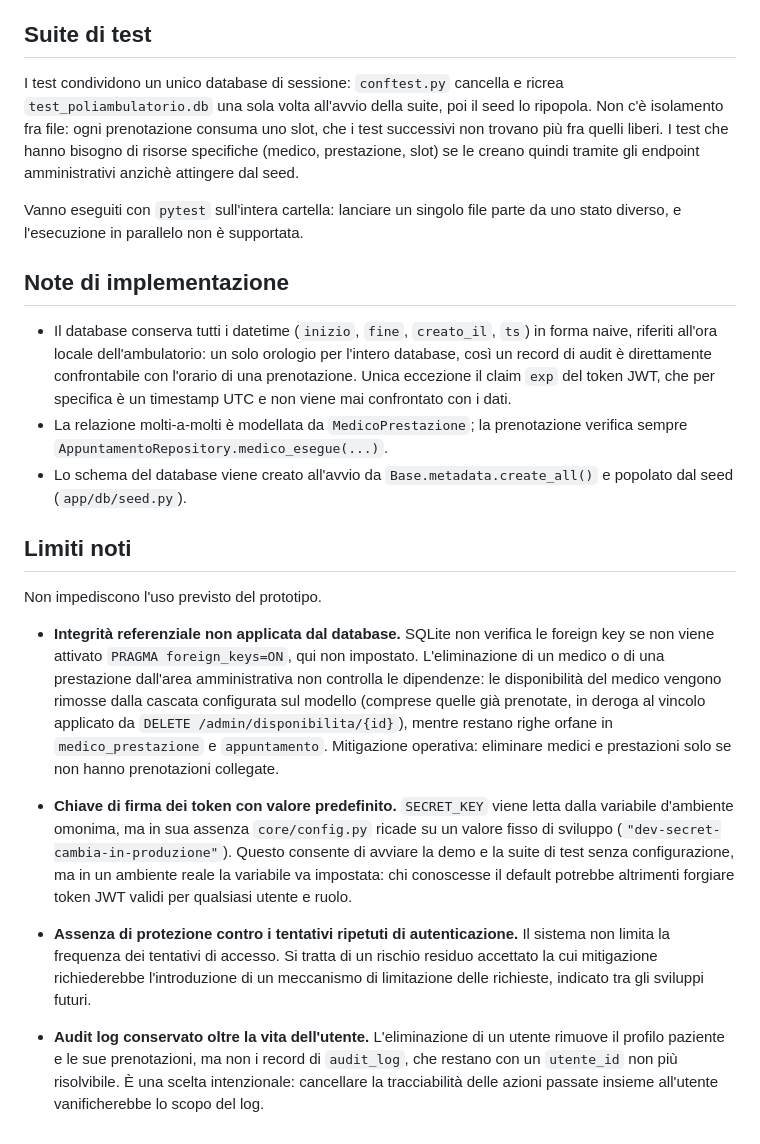
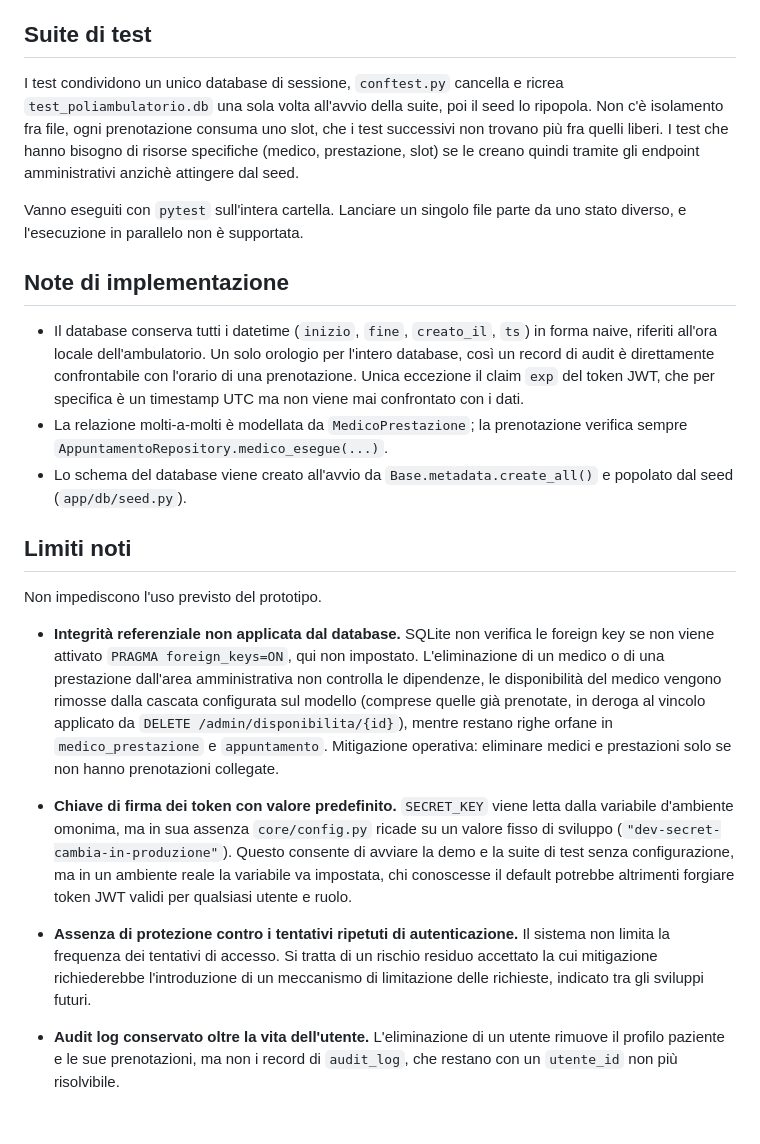
Before and after one commit to giovannicarrino-2802/PW16, a Markdown page: poliambulatorio-prenotazioni/docs/NOTE.md, the part around the change. GitHub-like rendering.

```diff
--- a/poliambulatorio-prenotazioni/docs/NOTE.md
+++ b/poliambulatorio-prenotazioni/docs/NOTE.md
@@ -121,23 +121,23 @@ che lo rileva per primo.
 
 ## Suite di test
 
-I test condividono un unico database di sessione: `conftest.py` cancella e
+I test condividono un unico database di sessione, `conftest.py` cancella e
 ricrea `test_poliambulatorio.db` una sola volta all'avvio della suite, poi il
-seed lo ripopola. Non c'è isolamento fra file: ogni prenotazione consuma uno
+seed lo ripopola. Non c'è isolamento fra file, ogni prenotazione consuma uno
 slot, che i test successivi non trovano più fra quelli liberi. I test che
 hanno bisogno di risorse specifiche (medico, prestazione, slot) se le creano
 quindi tramite gli endpoint amministrativi anzichè attingere dal seed.
 
-Vanno eseguiti con `pytest` sull'intera cartella: lanciare un singolo file
+Vanno eseguiti con `pytest` sull'intera cartella. Lanciare un singolo file
 parte da uno stato diverso, e l'esecuzione in parallelo non è supportata.
 
 ## Note di implementazione
 
 - Il database conserva tutti i datetime (`inizio`, `fine`, `creato_il`, `ts`)
-  in forma naive, riferiti all'ora locale dell'ambulatorio: un solo orologio per
+  in forma naive, riferiti all'ora locale dell'ambulatorio. Un solo orologio per
   l'intero database, così un record di audit è direttamente confrontabile con
   l'orario di una prenotazione. Unica eccezione il claim `exp` del token JWT,
-  che per specifica è un timestamp UTC e non viene mai confrontato con i dati.
+  che per specifica è un timestamp UTC ma non viene mai confrontato con i dati.
 - La relazione molti-a-molti è modellata da `MedicoPrestazione`; la
   prenotazione verifica sempre `AppuntamentoRepository.medico_esegue(...)`.
 - Lo schema del database viene creato all'avvio da `Base.metadata.create_all()`
@@ -150,7 +150,7 @@ Non impediscono l'uso previsto del prototipo.
 - **Integrità referenziale non applicata dal database.** SQLite non verifica le
   foreign key se non viene attivato `PRAGMA foreign_keys=ON`, qui non impostato.
   L'eliminazione di un medico o di una prestazione dall'area amministrativa non
-  controlla le dipendenze: le disponibilità del medico vengono rimosse dalla
+  controlla le dipendenze, le disponibilità del medico vengono rimosse dalla
   cascata configurata sul modello (comprese quelle già prenotate, in deroga al
   vincolo applicato da `DELETE /admin/disponibilita/{id}`), mentre restano righe
   orfane in `medico_prestazione` e `appuntamento`. Mitigazione operativa:
@@ -160,7 +160,7 @@ Non impediscono l'uso previsto del prototipo.
   dalla variabile d'ambiente omonima, ma in sua assenza `core/config.py` ricade
   su un valore fisso di sviluppo (`"dev-secret-cambia-in-produzione"`). Questo
   consente di avviare la demo e la suite di test senza configurazione, ma in un
-  ambiente reale la variabile va impostata: chi conoscesse il default potrebbe
+  ambiente reale la variabile va impostata, chi conoscesse il default potrebbe
   altrimenti forgiare token JWT validi per qualsiasi utente e ruolo.
 
 - **Assenza di protezione contro i tentativi ripetuti di autenticazione.** Il sistema
@@ -170,6 +170,4 @@ Non impediscono l'uso previsto del prototipo.
 
 - **Audit log conservato oltre la vita dell'utente.** L'eliminazione di un utente
   rimuove il profilo paziente e le sue prenotazioni, ma non i record di
-  `audit_log`, che restano con un `utente_id` non più risolvibile. È una scelta
-  intenzionale: cancellare la tracciabilità delle azioni passate insieme
-  all'utente vanificherebbe lo scopo del log.
+  `audit_log`, che restano con un `utente_id` non più risolvibile.
```
